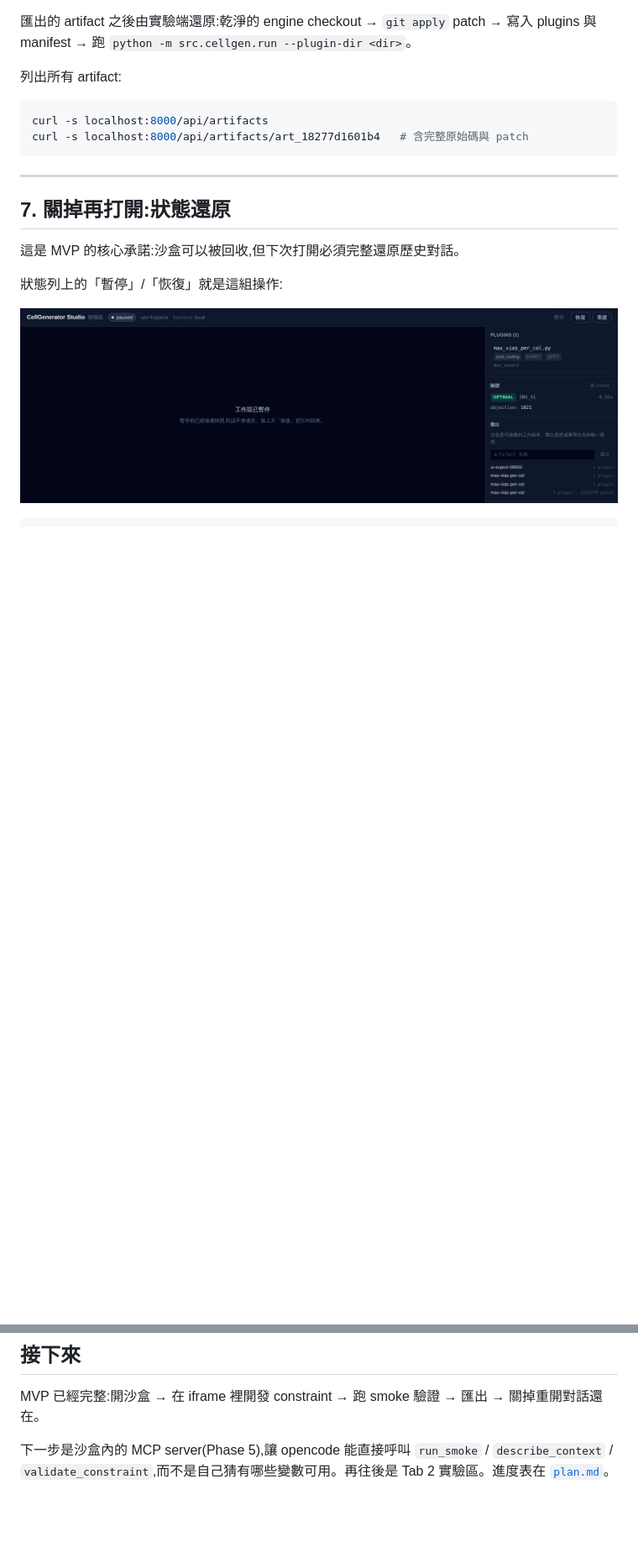
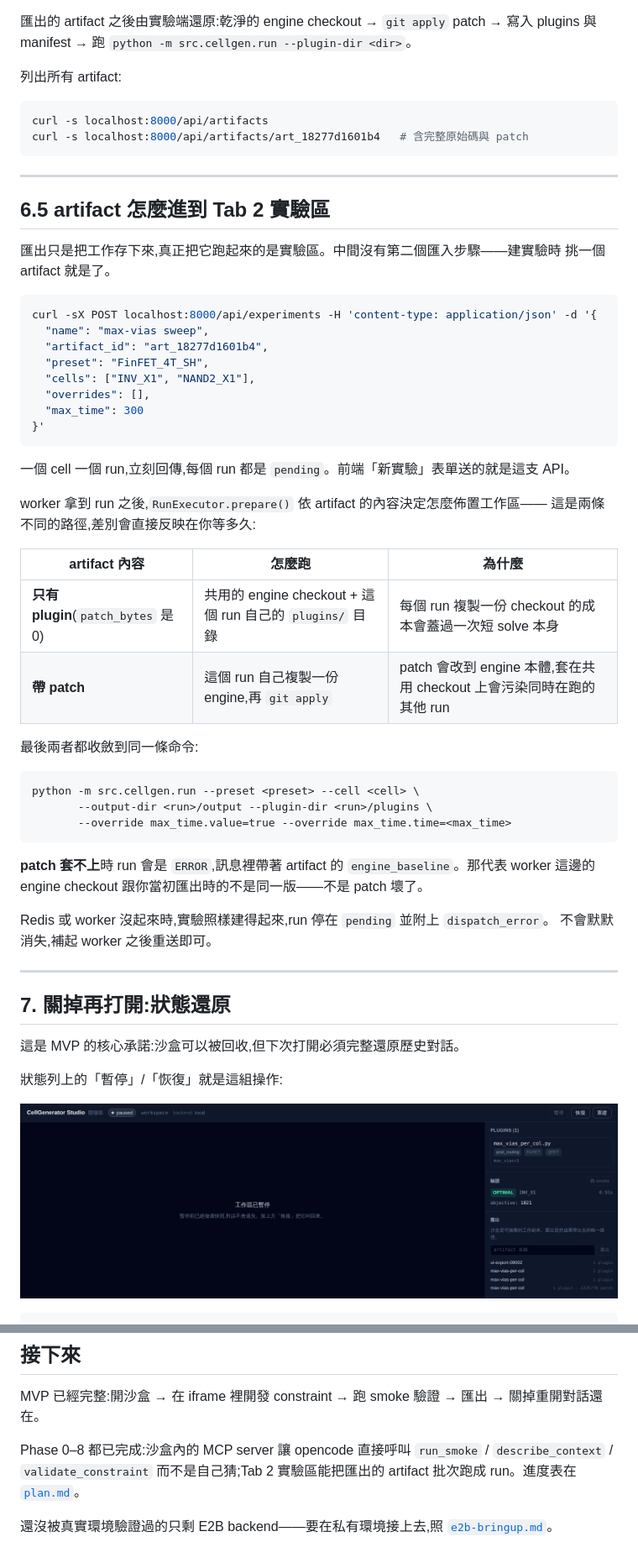
Before and after one commit to YThung829/stdcellgenerator, a Markdown page: docs/manual.md, 2 parts joined by grey strips. Shown at 84% size. GitHub-like rendering; blank space fills up the shorter version.

````diff
--- a/docs/manual.md
+++ b/docs/manual.md
@@ -296,6 +296,48 @@ curl -s localhost:8000/api/artifacts/art_18277d1601b4   # 含完整原始碼與
 
 ---
 
+## 6.5 artifact 怎麼進到 Tab 2 實驗區
+
+匯出只是把工作存下來,真正把它跑起來的是實驗區。中間沒有第二個匯入步驟——建實驗時
+挑一個 artifact 就是了。
+
+```bash
+curl -sX POST localhost:8000/api/experiments -H 'content-type: application/json' -d '{
+  "name": "max-vias sweep",
+  "artifact_id": "art_18277d1601b4",
+  "preset": "FinFET_4T_SH",
+  "cells": ["INV_X1", "NAND2_X1"],
+  "overrides": [],
+  "max_time": 300
+}'
+```
+
+一個 cell 一個 run,立刻回傳,每個 run 都是 `pending`。前端「新實驗」表單送的就是這支 API。
+
+worker 拿到 run 之後,`RunExecutor.prepare()` 依 artifact 的內容決定怎麼佈置工作區——
+這是兩條不同的路徑,差別會直接反映在你等多久:
+
+| artifact 內容 | 怎麼跑 | 為什麼 |
+|---|---|---|
+| **只有 plugin**(`patch_bytes` 是 0) | 共用的 engine checkout + 這個 run 自己的 `plugins/` 目錄 | 每個 run 複製一份 checkout 的成本會蓋過一次短 solve 本身 |
+| **帶 patch** | 這個 run 自己複製一份 engine,再 `git apply` | patch 會改到 engine 本體,套在共用 checkout 上會污染同時在跑的其他 run |
+
+最後兩者都收斂到同一條命令:
+
+```
+python -m src.cellgen.run --preset <preset> --cell <cell> \
+       --output-dir <run>/output --plugin-dir <run>/plugins \
+       --override max_time.value=true --override max_time.time=<max_time>
+```
+
+**patch 套不上**時 run 會是 `ERROR`,訊息裡帶著 artifact 的 `engine_baseline`。那代表
+worker 這邊的 engine checkout 跟你當初匯出時的不是同一版——不是 patch 壞了。
+
+Redis 或 worker 沒起來時,實驗照樣建得起來,run 停在 `pending` 並附上 `dispatch_error`。
+不會默默消失,補起 worker 之後重送即可。
+
+---
+
 ## 7. 關掉再打開:狀態還原
 
 這是 MVP 的核心承諾:沙盒可以被回收,但下次打開必須完整還原歷史對話。
@@ -369,6 +411,9 @@ constraint 複製成了自己的 private method。plugin 的 `tech=[...]` 標註
 MVP 已經完整:開沙盒 → 在 iframe 裡開發 constraint → 跑 smoke 驗證 → 匯出 →
 關掉重開對話還在。
 
-下一步是沙盒內的 MCP server(Phase 5),讓 opencode 能直接呼叫 `run_smoke` /
-`describe_context` / `validate_constraint`,而不是自己猜有哪些變數可用。再往後是
-Tab 2 實驗區。進度表在 [`plan.md`](plan.md)。
+Phase 0–8 都已完成:沙盒內的 MCP server 讓 opencode 直接呼叫 `run_smoke` /
+`describe_context` / `validate_constraint` 而不是自己猜;Tab 2 實驗區能把匯出的 artifact
+批次跑成 run。進度表在 [`plan.md`](plan.md)。
+
+還沒被真實環境驗證過的只剩 E2B backend——要在私有環境接上去,照
+[`e2b-bringup.md`](e2b-bringup.md)。
````
Also changed, not shown: docs/deploy.md (+5 -2 lines), docs/e2b-bringup.md (added, +278 -0 lines).
